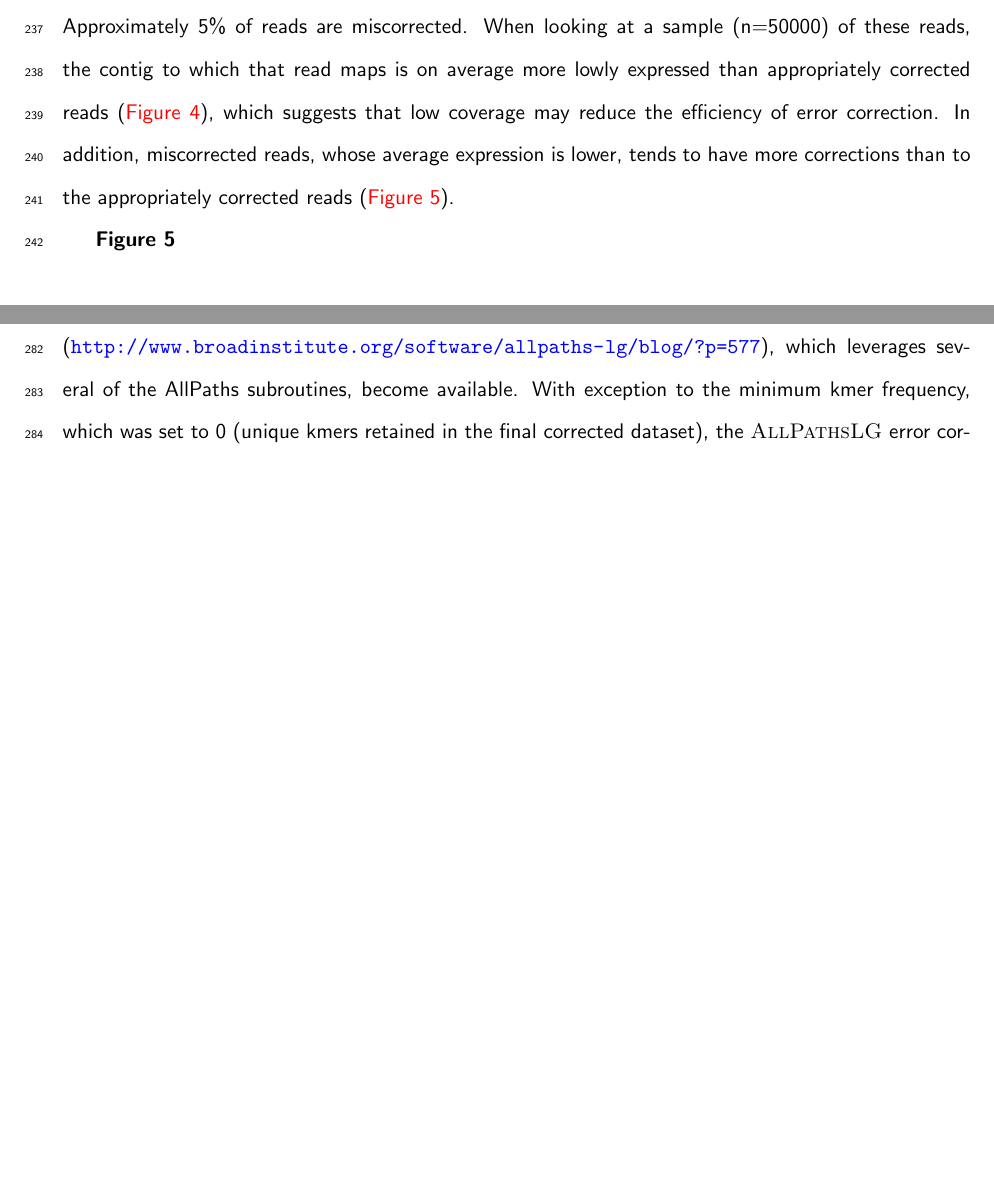
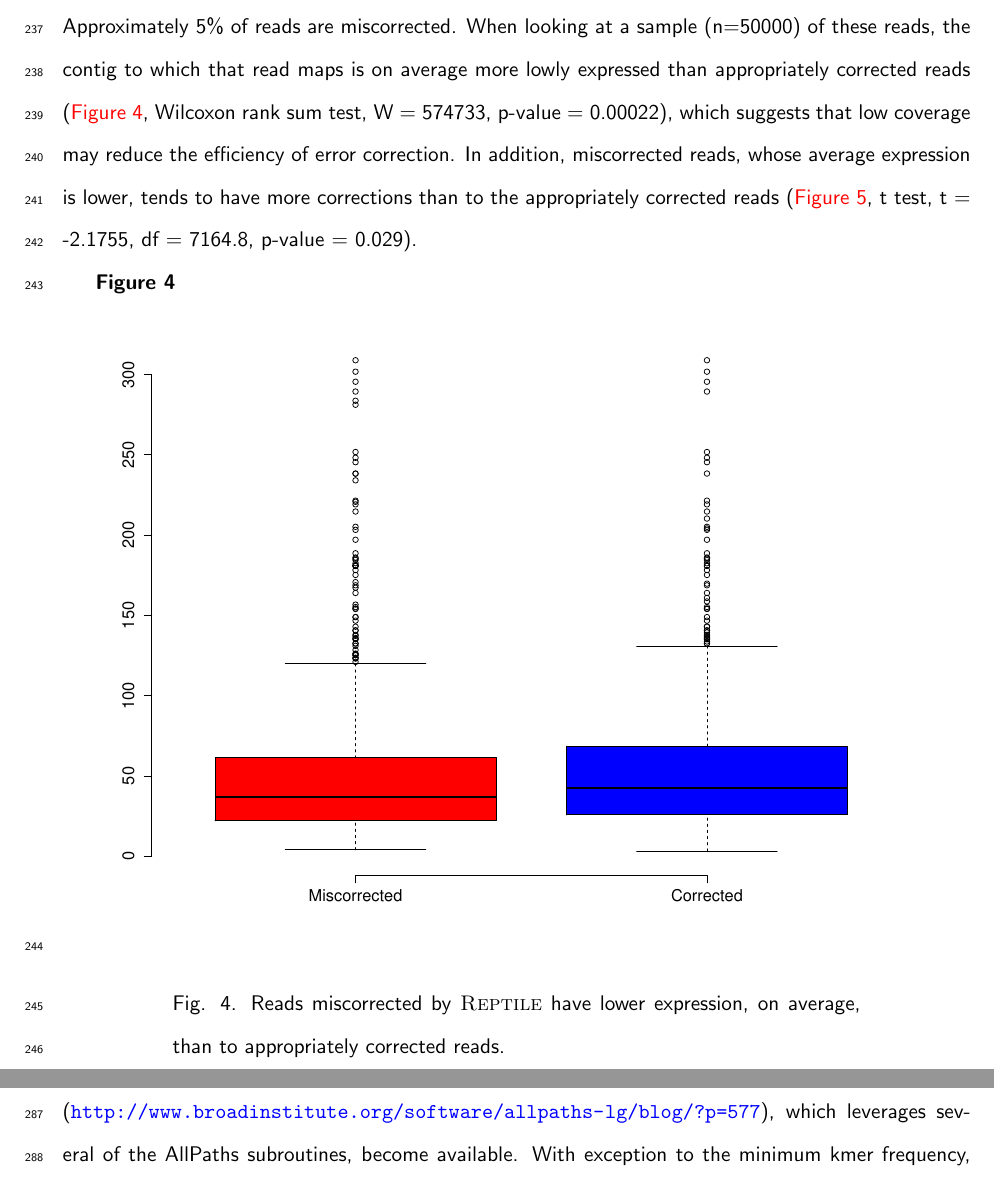
Before and after one commit to macmanes/error_correction, a LaTeX paper (error.corr_PeerJ.tex): two parts of pages 12 and 14 of 19, joined at a grey line, cut so that both start at the same text, the shorter picture padded with empty space. Compiled offline with pdfLaTeX.

Commit message:
June27 AM

```diff
--- a/error.corr_PeerJ.tex
+++ b/error.corr_PeerJ.tex
@@ -189,7 +189,18 @@ Interesting, \textsc{Seecer}, the only error correction method designed for RNAs
 In addition to this, how error correction interacts with the more complicated reconstructions, splice variants for instance, is an outstanding question. Indeed, reads traversing a splicing junction may be particularly problematic for error correctors, as coverage on opposite sides of the junction may be different owing to differences in isoform expression, which could masquerade as error.  Alternative splicing is known to negatively affect both assembly and mapping \citep{Vijay:2012gy,Sammeth:2009jx,Pyrkosz:2013tm}, and given that many computational strategies are shared between these techniques and error correction suggests that similarly, error correction should be affected by splicing.  As such, considering this potential source of error in error correction should be considered during error correction. Computational strategies that distinguish these alternative splicing events from real error are currently being developed.   \\
 
 \noindent
-The effects of read coverage on the efficiency of error correction are likely strong.  Aside from the suggestion that \textsc{Seecer's} relatively poor performance owed to low coverage data relative to the dataset tested during the development of that software \citep{Le:2013dy}, other supporting evidence exists.  Approximately 5\% of reads are miscorrected.  When looking at a sample (n=50000) of these reads, the contig to which that read maps is on average more lowly expressed than appropriately corrected reads (\hyperlink{Figure 4}{Figure 4}), which suggests that low coverage may reduce the efficiency of error correction. In addition, miscorrected reads, whose average expression is lower, tends to have more corrections than to the appropriately corrected reads (\hyperlink{Figure 5}{Figure 5}).
+The effects of read coverage on the efficiency of error correction are likely strong.  Aside from the suggestion that \textsc{Seecer's} relatively poor performance owed to low coverage data relative to the dataset tested during the development of that software \citep{Le:2013dy}, other supporting evidence exists.  Approximately 5\% of reads are miscorrected.  When looking at a sample (n=50000) of these reads, the contig to which that read maps is on average more lowly expressed than appropriately corrected reads (\hyperlink{Figure 4}{Figure 4}, Wilcoxon rank sum test, W = 574733, p-value = 0.00022), which suggests that low coverage may reduce the efficiency of error correction. In addition, miscorrected reads, whose average expression is lower, tends to have more corrections than to the appropriately corrected reads (\hyperlink{Figure 5}{Figure 5}, t test, t = -2.1755, df = 7164.8, p-value = 0.029).
+
+\textbf{\hypertarget{Figure 4}{Figure 4}} \\
+\centerline{\includegraphics[width=20.0\baselineskip]{Fig4final.eps}}
+
+\noindent
+\begin{changemargin}{2cm}{2cm}
+Fig. 4. Reads miscorrected by \textsc{Reptile} have lower expression, on average, than to appropriately corrected reads.
+\end{changemargin}
+\vspace{10mm}
+
+
 
 \textbf{\hypertarget{Figure 5}{Figure 5}} \\
 \centerline{\includegraphics[width=20.0\baselineskip]{FigX.eps}}
```
Also changed, not shown: Resp.to.review.tex (+1 -59 lines), Supplementary.tex (+0 -51 lines), Fig4final.eps (added), Resp.to.review.pdf, error.corr_PeerJ.pdf, 4 other files.
